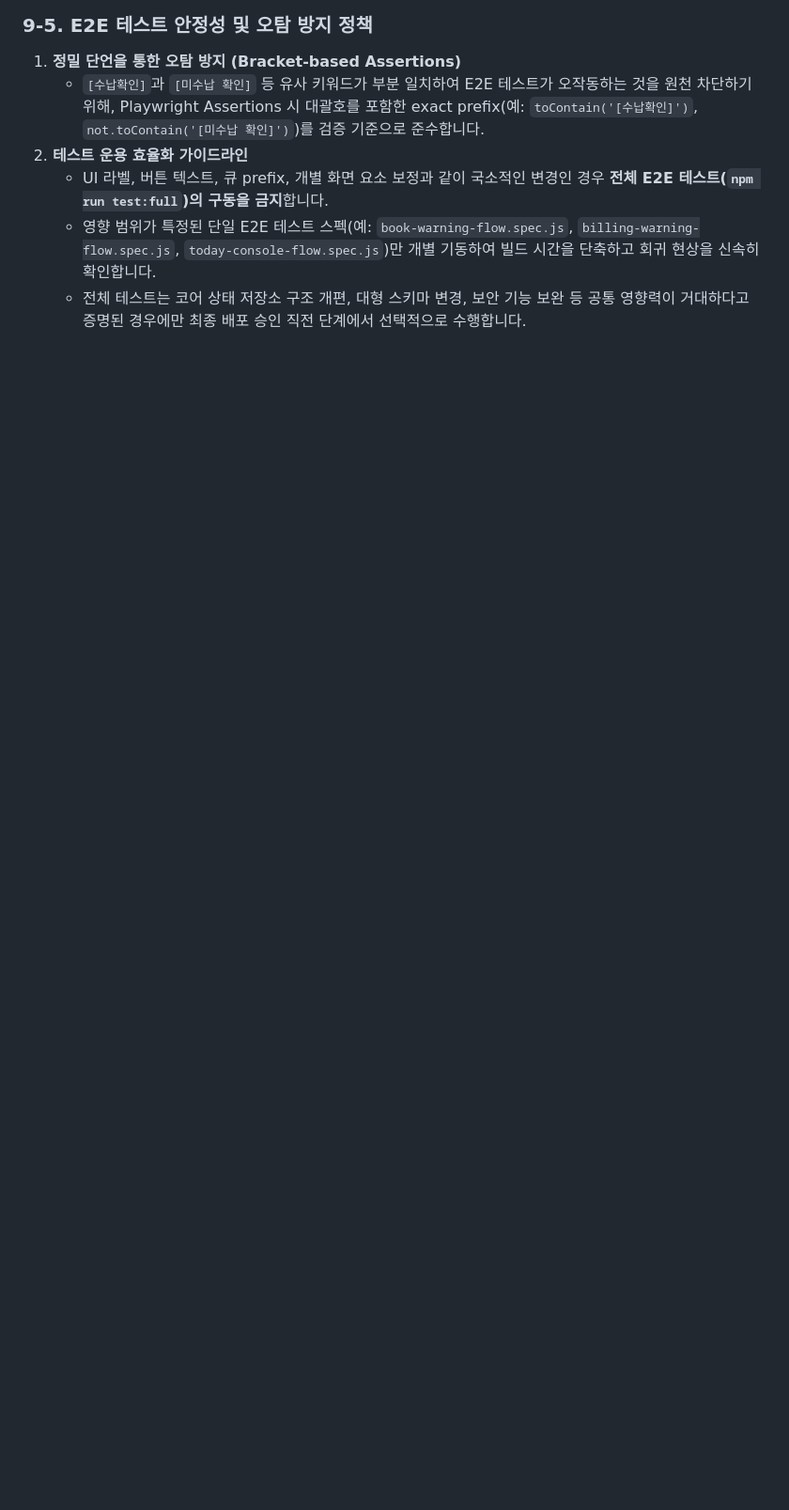
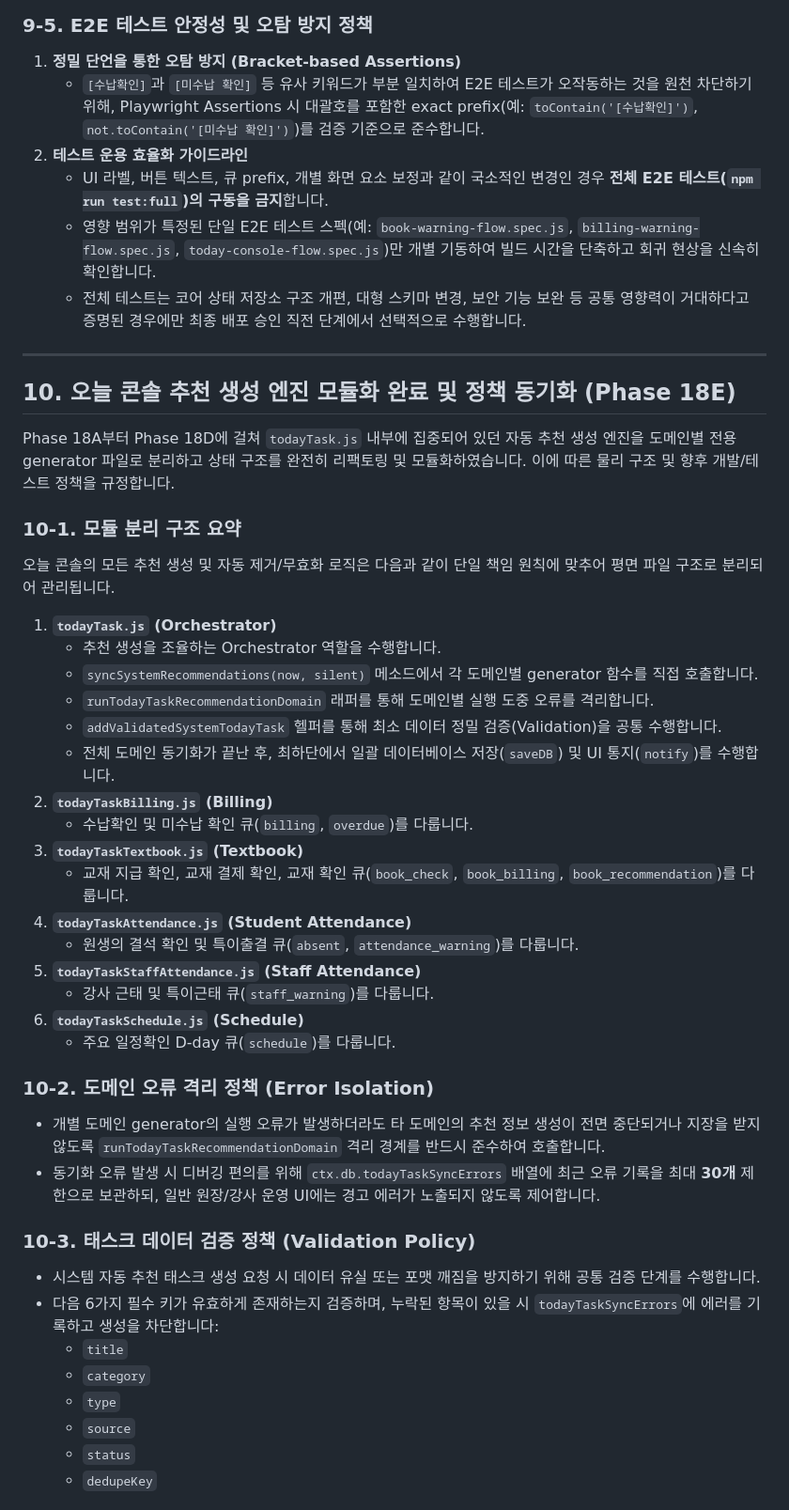
Before and after one commit to charmingriv-sys/2605_dayday, a Markdown page: docs/release-notes/phase-17G-4B-today-console-task-drawer-policy.md, the part around one of its changes. Shown at 94% size. GitHub-like rendering; blank space fills up the shorter version.

Commit message:
docs(policy): sync today task modularization policy for Phase 18E

```diff
--- a/docs/release-notes/phase-17G-4B-today-console-task-drawer-policy.md
+++ b/docs/release-notes/phase-17G-4B-today-console-task-drawer-policy.md
@@ -202,3 +202,43 @@
    - UI 라벨, 버튼 텍스트, 큐 prefix, 개별 화면 요소 보정과 같이 국소적인 변경인 경우 **전체 E2E 테스트(`npm run test:full`)의 구동을 금지**합니다.
    - 영향 범위가 특정된 단일 E2E 테스트 스펙(예: `book-warning-flow.spec.js`, `billing-warning-flow.spec.js`, `today-console-flow.spec.js`)만 개별 기동하여 빌드 시간을 단축하고 회귀 현상을 신속히 확인합니다.
    - 전체 테스트는 코어 상태 저장소 구조 개편, 대형 스키마 변경, 보안 기능 보완 등 공통 영향력이 거대하다고 증명된 경우에만 최종 배포 승인 직전 단계에서 선택적으로 수행합니다.
+
+---
+
+## 10. 오늘 콘솔 추천 생성 엔진 모듈화 완료 및 정책 동기화 (Phase 18E)
+
+Phase 18A부터 Phase 18D에 걸쳐 `todayTask.js` 내부에 집중되어 있던 자동 추천 생성 엔진을 도메인별 전용 generator 파일로 분리하고 상태 구조를 완전히 리팩토링 및 모듈화하였습니다. 이에 따른 물리 구조 및 향후 개발/테스트 정책을 규정합니다.
+
+### 10-1. 모듈 분리 구조 요약
+오늘 콘솔의 모든 추천 생성 및 자동 제거/무효화 로직은 다음과 같이 단일 책임 원칙에 맞추어 평면 파일 구조로 분리되어 관리됩니다.
+1. **`todayTask.js` (Orchestrator)**
+   - 추천 생성을 조율하는 Orchestrator 역할을 수행합니다.
+   - `syncSystemRecommendations(now, silent)` 메소드에서 각 도메인별 generator 함수를 직접 호출합니다.
+   - `runTodayTaskRecommendationDomain` 래퍼를 통해 도메인별 실행 도중 오류를 격리합니다.
+   - `addValidatedSystemTodayTask` 헬퍼를 통해 최소 데이터 정밀 검증(Validation)을 공통 수행합니다.
+   - 전체 도메인 동기화가 끝난 후, 최하단에서 일괄 데이터베이스 저장(`saveDB`) 및 UI 통지(`notify`)를 수행합니다.
+2. **`todayTaskBilling.js` (Billing)**
+   - 수납확인 및 미수납 확인 큐(`billing`, `overdue`)를 다룹니다.
+3. **`todayTaskTextbook.js` (Textbook)**
+   - 교재 지급 확인, 교재 결제 확인, 교재 확인 큐(`book_check`, `book_billing`, `book_recommendation`)를 다룹니다.
+4. **`todayTaskAttendance.js` (Student Attendance)**
+   - 원생의 결석 확인 및 특이출결 큐(`absent`, `attendance_warning`)를 다룹니다.
+5. **`todayTaskStaffAttendance.js` (Staff Attendance)**
+   - 강사 근태 및 특이근태 큐(`staff_warning`)를 다룹니다.
+6. **`todayTaskSchedule.js` (Schedule)**
+   - 주요 일정확인 D-day 큐(`schedule`)를 다룹니다.
+
+### 10-2. 도메인 오류 격리 정책 (Error Isolation)
+- 개별 도메인 generator의 실행 오류가 발생하더라도 타 도메인의 추천 정보 생성이 전면 중단되거나 지장을 받지 않도록 `runTodayTaskRecommendationDomain` 격리 경계를 반드시 준수하여 호출합니다.
+- 동기화 오류 발생 시 디버깅 편의를 위해 `ctx.db.todayTaskSyncErrors` 배열에 최근 오류 기록을 최대 **30개** 제한으로 보관하되, 일반 원장/강사 운영 UI에는 경고 에러가 노출되지 않도록 제어합니다.
+
+### 10-3. 태스크 데이터 검증 정책 (Validation Policy)
+- 시스템 자동 추천 태스크 생성 요청 시 데이터 유실 또는 포맷 깨짐을 방지하기 위해 공통 검증 단계를 수행합니다.
+- 다음 6가지 필수 키가 유효하게 존재하는지 검증하며, 누락된 항목이 있을 시 `todayTaskSyncErrors`에 에러를 기록하고 생성을 차단합니다:
+  - `title`
+  - `category`
+  - `type`
+  - `source`
+  - `status`
+  - `dedupeKey`
+
```
Also changed, not shown: other parts of docs/release-notes/phase-17G-4B-today-console-task-drawer-policy.md (+23 -0 lines).
